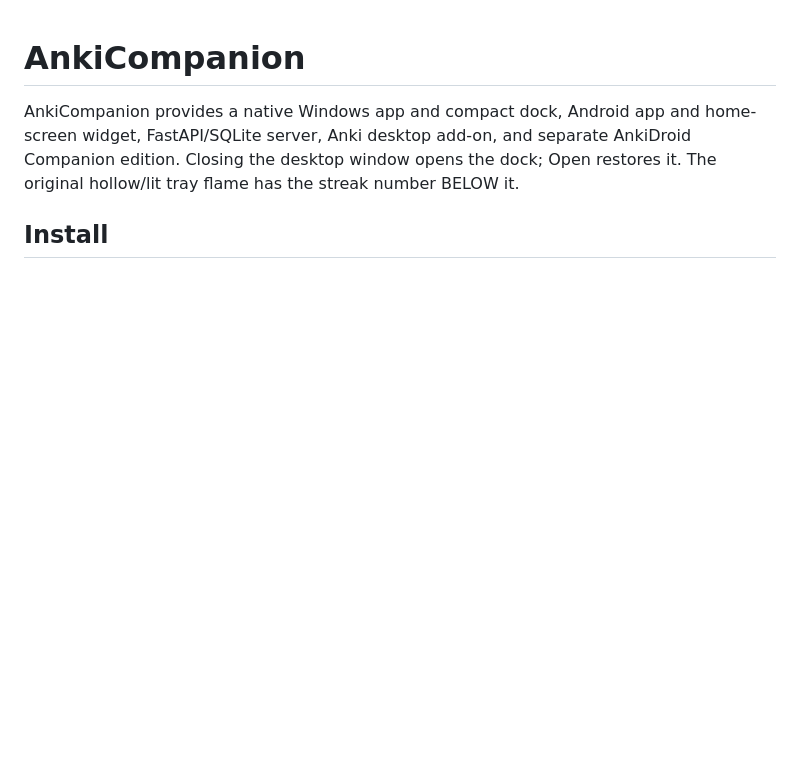
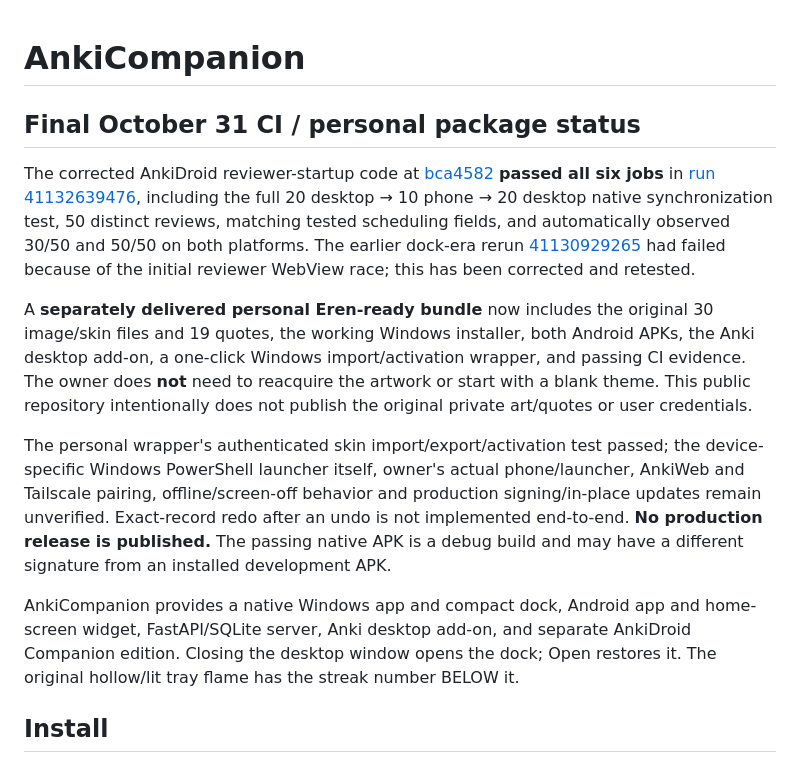
Before and after one commit to ldf97/AnkiCompanion, a Markdown page: README.md, the part around the change. Drawn GitHub-style; blank space fills up the shorter version.

Commit message:
Document final cross-device CI pass and private personalized delivery

```diff
--- a/README.md
+++ b/README.md
@@ -1,4 +1,12 @@
 # AnkiCompanion
+
+## Final October 31 CI / personal package status
+
+The corrected AnkiDroid reviewer-startup code at [bca4582](https://github.com/ldf97/AnkiCompanion/commit/bca4582fb65d008e85c500165b002b20cffbd065) **passed all six jobs** in [run 41132639476](https://github.com/ldf97/AnkiCompanion/actions/runs/41132639476), including the full 20 desktop → 10 phone → 20 desktop native synchronization test, 50 distinct reviews, matching tested scheduling fields, and automatically observed 30/50 and 50/50 on both platforms. The earlier dock-era rerun [41130929265](https://github.com/ldf97/AnkiCompanion/actions/runs/41130929265) had failed because of the initial reviewer WebView race; this has been corrected and retested.
+
+A **separately delivered personal Eren-ready bundle** now includes the original 30 image/skin files and 19 quotes, the working Windows installer, both Android APKs, the Anki desktop add-on, a one-click Windows import/activation wrapper, and passing CI evidence. The owner does **not** need to reacquire the artwork or start with a blank theme. This public repository intentionally does not publish the original private art/quotes or user credentials.
+
+The personal wrapper's authenticated skin import/export/activation test passed; the device-specific Windows PowerShell launcher itself, owner's actual phone/launcher, AnkiWeb and Tailscale pairing, offline/screen-off behavior and production signing/in-place updates remain unverified. Exact-record redo after an undo is not implemented end-to-end. **No production release is published.** The passing native APK is a debug build and may have a different signature from an installed development APK.
 
 AnkiCompanion provides a native Windows app and compact dock, Android app and home-screen widget, FastAPI/SQLite server, Anki desktop add-on, and separate AnkiDroid Companion edition. Closing the desktop window opens the dock; Open restores it. The original hollow/lit tray flame has the streak number BELOW it.
 
```
